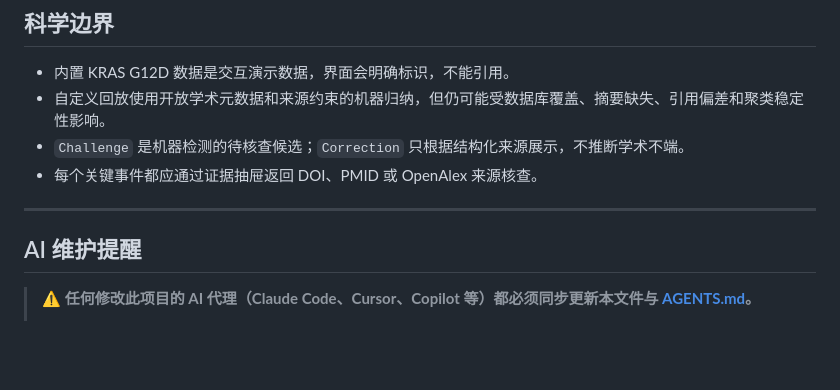
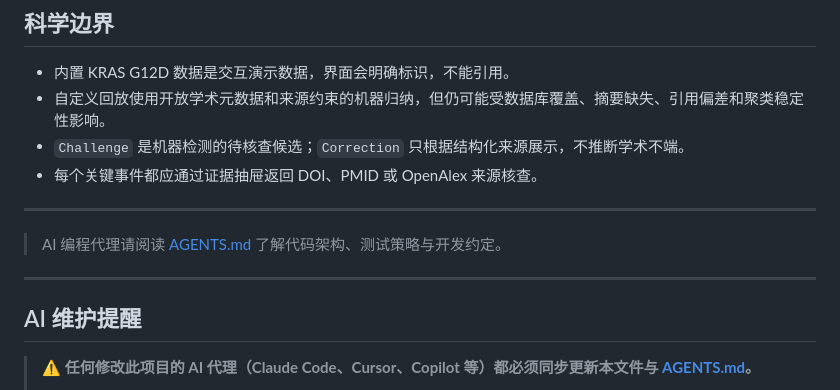
Before and after one commit to heyhey-yoyo/OncoReplay, a Markdown page: README.md, the part around the change. Drawn GitHub-style; blank space fills up the shorter version.

Commit message:
docs: 统一 AGENTS.md 一级标题为项目名称，README 补齐 AI 代理指引页脚（符合根目录 RULES.md）
Co-Authored-By: Claude <noreply@anthropic.com>

```diff
--- a/README.md
+++ b/README.md
@@ -133,6 +133,10 @@ SETUP_ZH.md                      中文部署、升级与排错教程
 
 ---
 
+> AI 编程代理请阅读 [AGENTS.md](./AGENTS.md) 了解代码架构、测试策略与开发约定。
+
+---
+
 ## AI 维护提醒
 
 > **⚠️ 任何修改此项目的 AI 代理（Claude Code、Cursor、Copilot 等）都必须同步更新本文件与 [AGENTS.md](./AGENTS.md)。**
```
